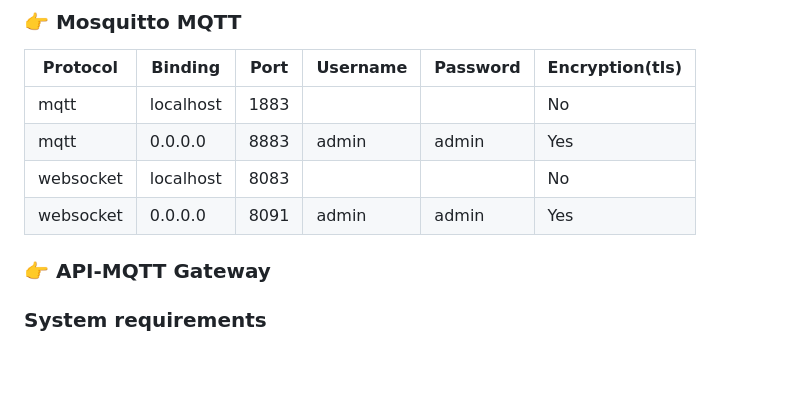
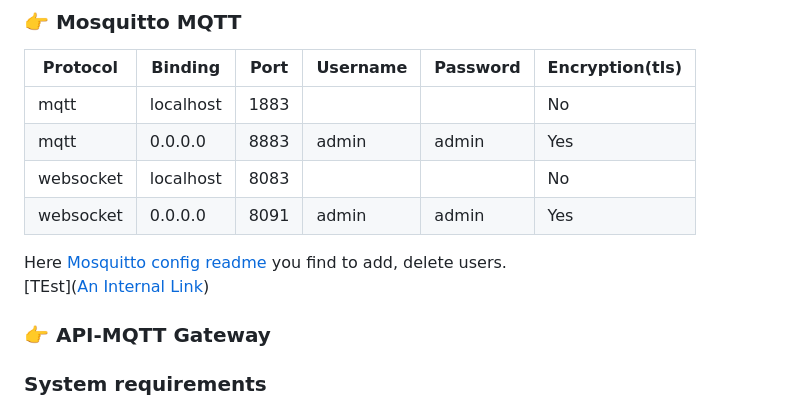
Before and after one commit to klausstocker/JurySystem, a Markdown page: README.md, the part around the change. Drawn GitHub-style; blank space fills up the shorter version.

```diff
--- a/README.md
+++ b/README.md
@@ -127,7 +127,10 @@ You will find instructions in file .env to change user and password.
 | websocket | localhost | 8083 |          |          |        No       |
 | websocket | 0.0.0.0   | 8091 | admin    | admin    |       Yes       |
 
-
+Here
+[Mosquitto config readme](https://github.com/fkrenn12/Dockerized-Web-Framework-for-IoT/blob/36d962b5b0966c86f58121a170970d2ba95da774/.mosquitto/config/readme.md)
+you find to add, delete users.
+[TEst]([An Internal Link](.mosquitto/config/readme.md))
 ### 👉 API-MQTT Gateway
 
 ### System requirements
```
